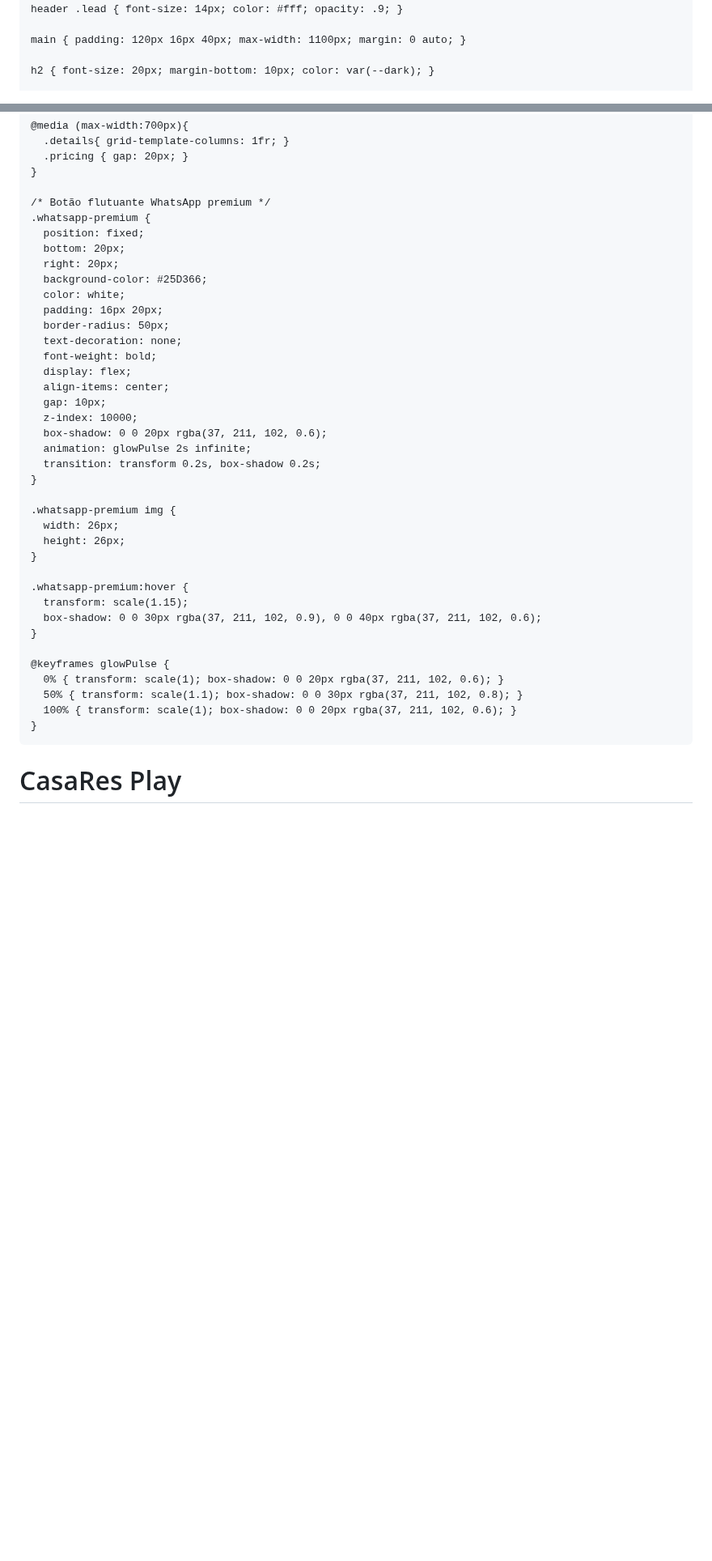
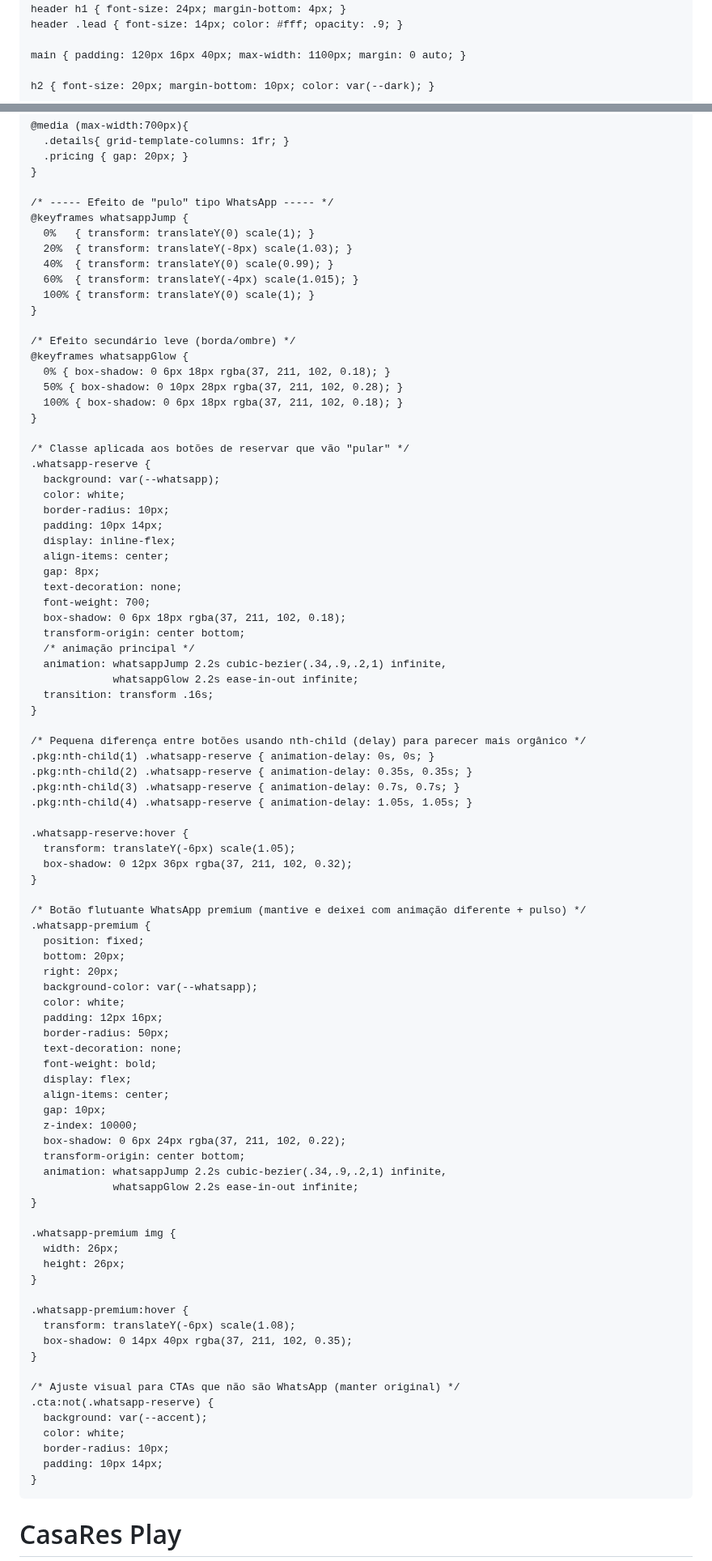
Before and after one commit to casaresplayfesta-afk/casares-play, a Markdown page: README.md, 2 parts joined by grey strips. Shown at 81% size. GitHub-like rendering; blank space fills up the shorter version.

```diff
--- a/README.md
+++ b/README.md
@@ -10,6 +10,7 @@
       --dark: #0f1724;
       --muted: #6b7280;
       --card: #ffffff;
+      --whatsapp: #25D366;
     }
     * { box-sizing: border-box; margin: 0; padding: 0; }
     body { font-family: Inter, system-ui, Segoe UI, Roboto, Helvetica, Arial, sans-serif; background: #f8fafc; color: #0b1220; line-height: 1.5; letter-spacing: 0.5px; -webkit-font-smoothing: antialiased; }
@@ -67,14 +68,60 @@
       .pricing { gap: 20px; }
     }
 
-    /* Botão flutuante WhatsApp premium */
+    /* ----- Efeito de "pulo" tipo WhatsApp ----- */
+    @keyframes whatsappJump {
+      0%   { transform: translateY(0) scale(1); }
+      20%  { transform: translateY(-8px) scale(1.03); }
+      40%  { transform: translateY(0) scale(0.99); }
+      60%  { transform: translateY(-4px) scale(1.015); }
+      100% { transform: translateY(0) scale(1); }
+    }
+
+    /* Efeito secundário leve (borda/ombre) */
+    @keyframes whatsappGlow {
+      0% { box-shadow: 0 6px 18px rgba(37, 211, 102, 0.18); }
+      50% { box-shadow: 0 10px 28px rgba(37, 211, 102, 0.28); }
+      100% { box-shadow: 0 6px 18px rgba(37, 211, 102, 0.18); }
+    }
+
+    /* Classe aplicada aos botões de reservar que vão "pular" */
+    .whatsapp-reserve {
+      background: var(--whatsapp);
+      color: white;
+      border-radius: 10px;
+      padding: 10px 14px;
+      display: inline-flex;
+      align-items: center;
+      gap: 8px;
+      text-decoration: none;
+      font-weight: 700;
+      box-shadow: 0 6px 18px rgba(37, 211, 102, 0.18);
+      transform-origin: center bottom;
+      /* animação principal */
+      animation: whatsappJump 2.2s cubic-bezier(.34,.9,.2,1) infinite,
+                 whatsappGlow 2.2s ease-in-out infinite;
+      transition: transform .16s;
+    }
+
+    /* Pequena diferença entre botões usando nth-child (delay) para parecer mais orgânico */
+    .pkg:nth-child(1) .whatsapp-reserve { animation-delay: 0s, 0s; }
+    .pkg:nth-child(2) .whatsapp-reserve { animation-delay: 0.35s, 0.35s; }
+    .pkg:nth-child(3) .whatsapp-reserve { animation-delay: 0.7s, 0.7s; }
+    .pkg:nth-child(4) .whatsapp-reserve { animation-delay: 1.05s, 1.05s; }
+
+    .whatsapp-reserve:hover {
+      transform: translateY(-6px) scale(1.05);
+      box-shadow: 0 12px 36px rgba(37, 211, 102, 0.32);
+    }
+
+    /* Botão flutuante WhatsApp premium (mantive e deixei com animação diferente + pulso) */
     .whatsapp-premium {
       position: fixed;
       bottom: 20px;
       right: 20px;
-      background-color: #25D366;
+      background-color: var(--whatsapp);
       color: white;
-      padding: 16px 20px;
+      padding: 12px 16px;
       border-radius: 50px;
       text-decoration: none;
       font-weight: bold;
@@ -82,9 +129,10 @@
       align-items: center;
       gap: 10px;
       z-index: 10000;
-      box-shadow: 0 0 20px rgba(37, 211, 102, 0.6);
-      animation: glowPulse 2s infinite;
-      transition: transform 0.2s, box-shadow 0.2s;
+      box-shadow: 0 6px 24px rgba(37, 211, 102, 0.22);
+      transform-origin: center bottom;
+      animation: whatsappJump 2.2s cubic-bezier(.34,.9,.2,1) infinite,
+                 whatsappGlow 2.2s ease-in-out infinite;
     }
 
     .whatsapp-premium img {
@@ -93,14 +141,16 @@
     }
 
     .whatsapp-premium:hover {
-      transform: scale(1.15);
-      box-shadow: 0 0 30px rgba(37, 211, 102, 0.9), 0 0 40px rgba(37, 211, 102, 0.6);
+      transform: translateY(-6px) scale(1.08);
+      box-shadow: 0 14px 40px rgba(37, 211, 102, 0.35);
     }
 
-    @keyframes glowPulse {
-      0% { transform: scale(1); box-shadow: 0 0 20px rgba(37, 211, 102, 0.6); }
-      50% { transform: scale(1.1); box-shadow: 0 0 30px rgba(37, 211, 102, 0.8); }
-      100% { transform: scale(1); box-shadow: 0 0 20px rgba(37, 211, 102, 0.6); }
+    /* Ajuste visual para CTAs que não são WhatsApp (manter original) */
+    .cta:not(.whatsapp-reserve) {
+      background: var(--accent);
+      color: white;
+      border-radius: 10px;
+      padding: 10px 14px;
     }
   </style>
 </head>
```
Also changed, not shown: other parts of README.md (+5 -5 lines).
